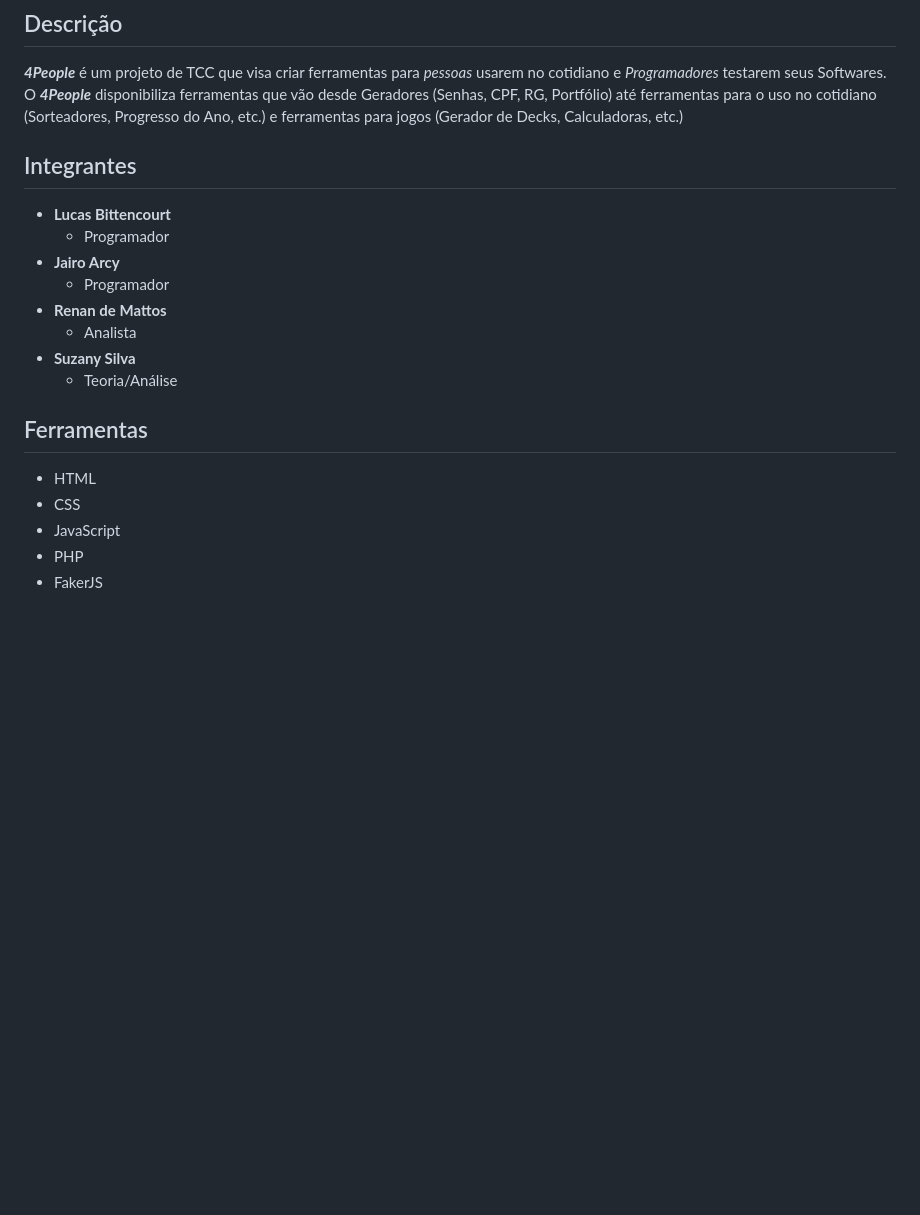
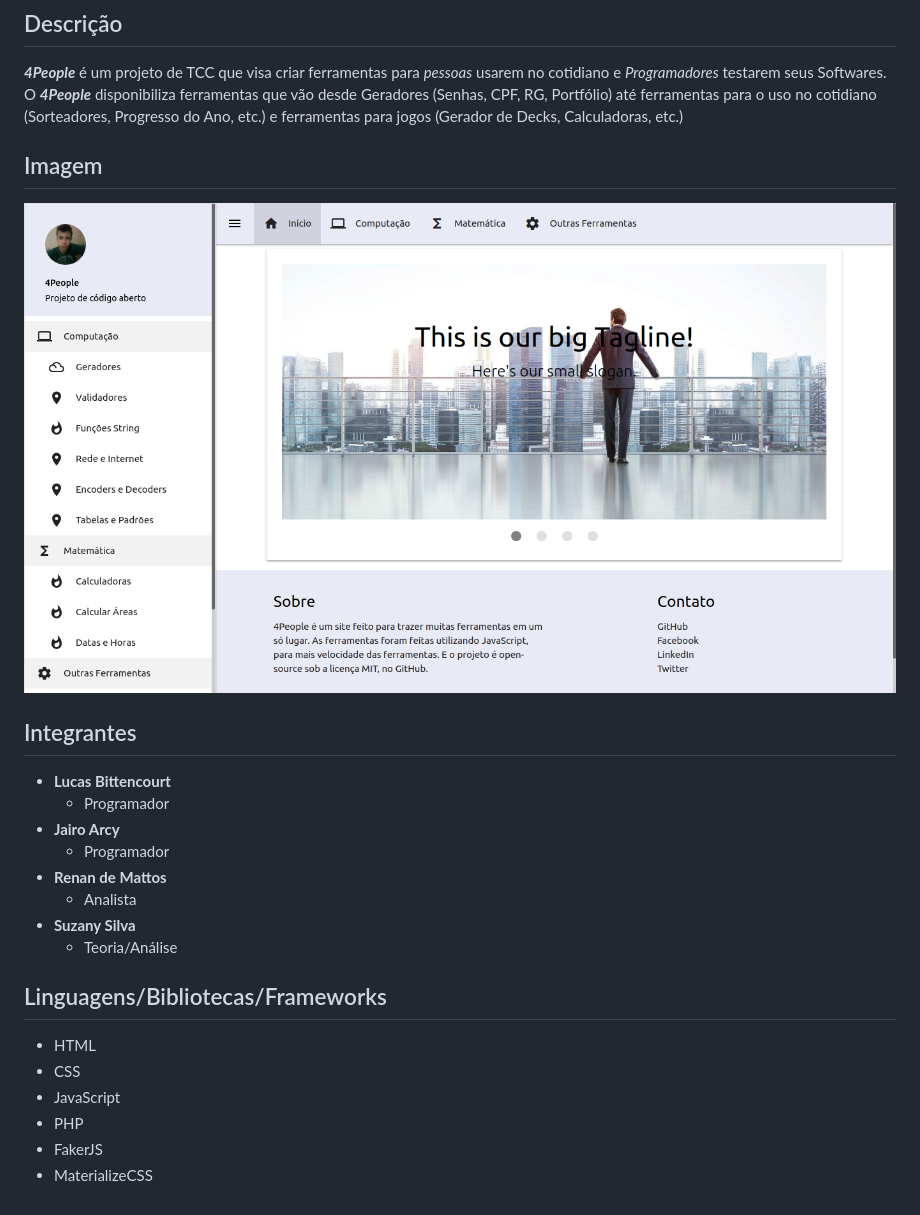
Before and after one commit to lucasgdb/4People, a Markdown page: README.md, the part around the change. Rendered like a GitHub page; pictures changed too: images/4people.png; blank space fills up the shorter version.

```diff
--- a/README.md
+++ b/README.md
@@ -3,6 +3,9 @@
 ## Descrição
   **_4People_** é um projeto de TCC que visa criar ferramentas para _pessoas_ usarem no cotidiano e _Programadores_ testarem seus Softwares.
   O **_4People_** disponibiliza ferramentas que vão desde Geradores (Senhas, CPF, RG, Portfólio) até ferramentas para o uso no cotidiano (Sorteadores, Progresso do Ano, etc.) e ferramentas para jogos (Gerador de Decks, Calculadoras, etc.)
+
+## Imagem
+  ![4people](images/4people.png "4People - Início")
 
 ## Integrantes
   - **Lucas Bittencourt**
@@ -14,9 +17,10 @@
   - **Suzany Silva**
     - Teoria/Análise
 
-## Ferramentas
+## Linguagens/Bibliotecas/Frameworks
   - HTML
   - CSS
   - JavaScript
   - PHP
   - FakerJS
+  - MaterializeCSS
```
Also changed, not shown: images/img1.jpg (added), images/img2.jpg (added), images/img3.jpg (added), images/img4.jpg (added), 11 other files.
